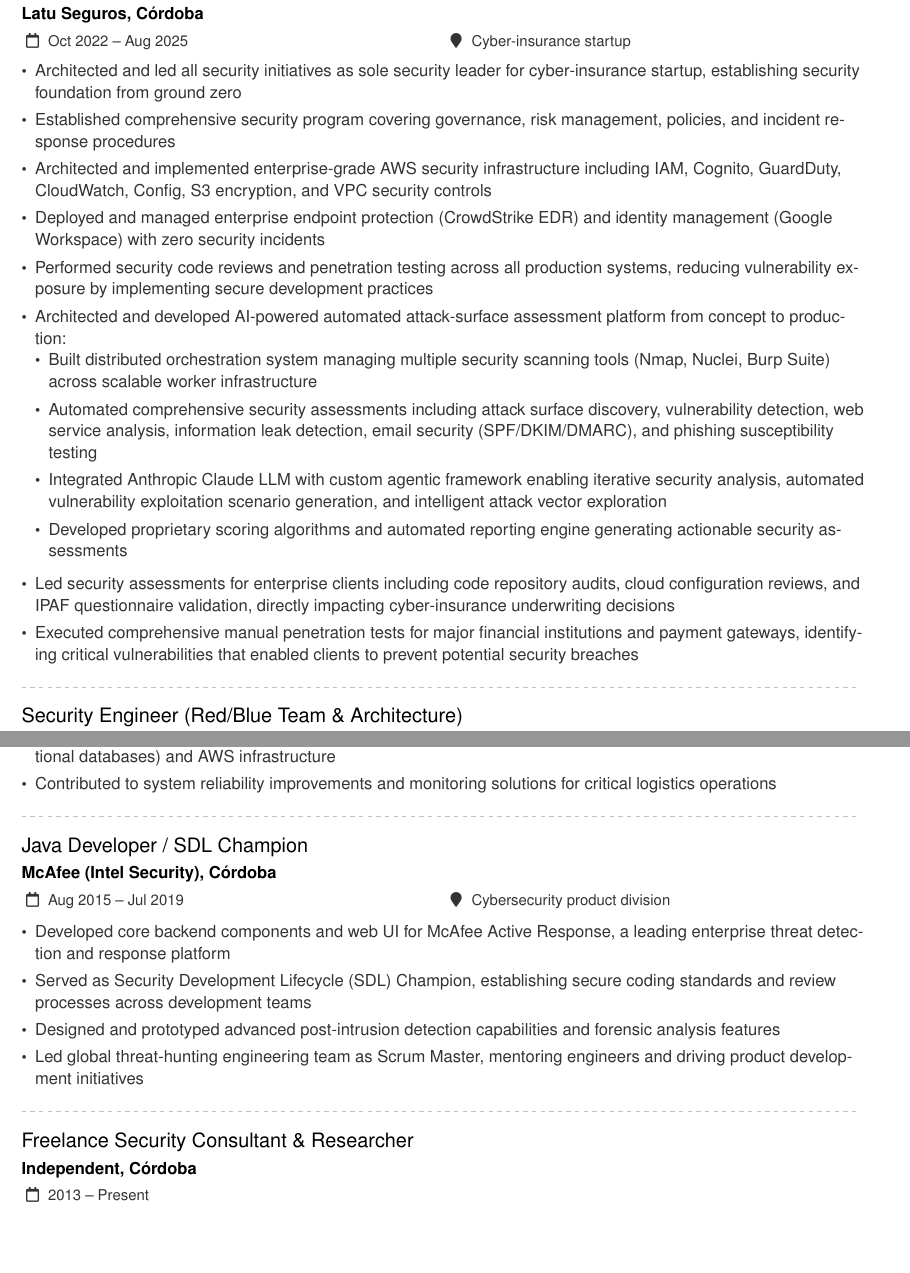
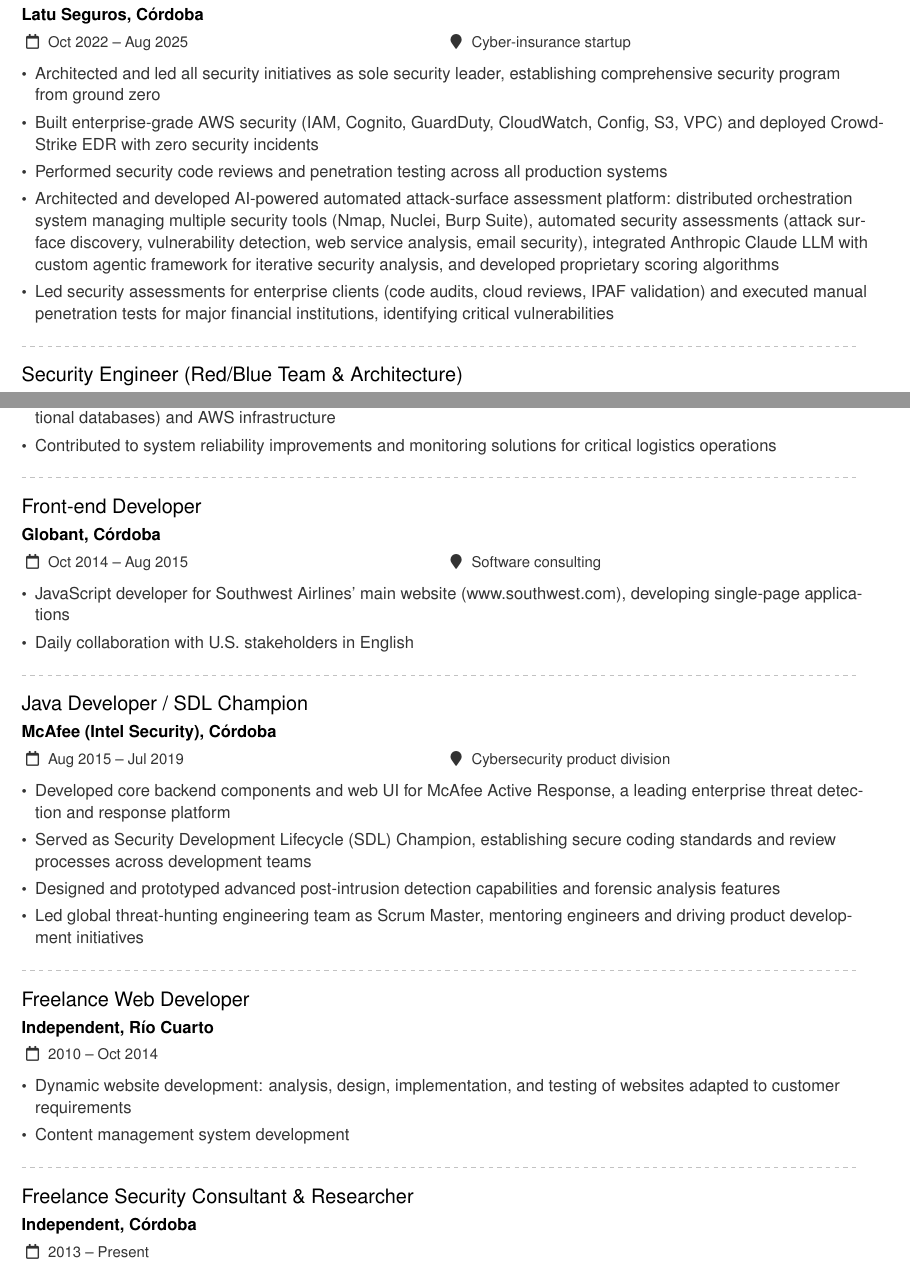
Before and after one commit to nullc0rp/curriculum-vitae, a LaTeX CV (src/curriculum.tex): two parts of pages 1 and 2 of 3, joined at a grey line, cut so that both start at the same text, the shorter picture padded with empty space. Compiled offline with pdfLaTeX.

Commit message:
Make Latu section more compact, fix technical skills tags, add Globant and earlier freelance experience

```diff
--- a/src/curriculum.tex
+++ b/src/curriculum.tex
@@ -39,20 +39,11 @@
 
 \cvevent{Principal Security Engineer / Acting CISO}{Latu Seguros, Córdoba}{Oct 2022 -- Aug 2025}{Cyber-insurance startup}
 \begin{itemize}
-  \item Architected and led all security initiatives as sole security leader for cyber-insurance startup, establishing security foundation from ground zero
-  \item Established comprehensive security program covering governance, risk management, policies, and incident response procedures
-  \item Architected and implemented enterprise-grade AWS security infrastructure including IAM, Cognito, GuardDuty, CloudWatch, Config, S3 encryption, and VPC security controls
-  \item Deployed and managed enterprise endpoint protection (CrowdStrike EDR) and identity management (Google Workspace) with zero security incidents
-  \item Performed security code reviews and penetration testing across all production systems, reducing vulnerability exposure by implementing secure development practices
-  \item Architected and developed AI-powered automated attack-surface assessment platform from concept to production:
-    \begin{itemize}
-      \item Built distributed orchestration system managing multiple security scanning tools (Nmap, Nuclei, Burp Suite) across scalable worker infrastructure
-      \item Automated comprehensive security assessments including attack surface discovery, vulnerability detection, web service analysis, information leak detection, email security (SPF/DKIM/DMARC), and phishing susceptibility testing
-      \item Integrated Anthropic Claude LLM with custom agentic framework enabling iterative security analysis, automated vulnerability exploitation scenario generation, and intelligent attack vector exploration
-      \item Developed proprietary scoring algorithms and automated reporting engine generating actionable security assessments
-    \end{itemize}
-  \item Led security assessments for enterprise clients including code repository audits, cloud configuration reviews, and IPAF questionnaire validation, directly impacting cyber-insurance underwriting decisions
-  \item Executed comprehensive manual penetration tests for major financial institutions and payment gateways, identifying critical vulnerabilities that enabled clients to prevent potential security breaches
+  \item Architected and led all security initiatives as sole security leader, establishing comprehensive security program from ground zero
+  \item Built enterprise-grade AWS security (IAM, Cognito, GuardDuty, CloudWatch, Config, S3, VPC) and deployed CrowdStrike EDR with zero security incidents
+  \item Performed security code reviews and penetration testing across all production systems
+  \item Architected and developed AI-powered automated attack-surface assessment platform: distributed orchestration system managing multiple security tools (Nmap, Nuclei, Burp Suite), automated security assessments (attack surface discovery, vulnerability detection, web service analysis, email security), integrated Anthropic Claude LLM with custom agentic framework for iterative security analysis, and developed proprietary scoring algorithms
+  \item Led security assessments for enterprise clients (code audits, cloud reviews, IPAF validation) and executed manual penetration tests for major financial institutions, identifying critical vulnerabilities
 \end{itemize}
 
 \divider
@@ -77,12 +68,28 @@
 
 \divider
 
+\cvevent{Front-end Developer}{Globant, Córdoba}{Oct 2014 -- Aug 2015}{Software consulting}
+\begin{itemize}
+  \item JavaScript developer for Southwest Airlines' main website (www.southwest.com), developing single-page applications
+  \item Daily collaboration with U.S. stakeholders in English
+\end{itemize}
+
+\divider
+
 \cvevent{Java Developer / SDL Champion}{McAfee (Intel Security), Córdoba}{Aug 2015 -- Jul 2019}{Cybersecurity product division}
 \begin{itemize}
   \item Developed core backend components and web UI for McAfee Active Response, a leading enterprise threat detection and response platform
   \item Served as Security Development Lifecycle (SDL) Champion, establishing secure coding standards and review processes across development teams
   \item Designed and prototyped advanced post-intrusion detection capabilities and forensic analysis features
   \item Led global threat-hunting engineering team as Scrum Master, mentoring engineers and driving product development initiatives
+\end{itemize}
+
+\divider
+
+\cvevent{Freelance Web Developer}{Independent, Río Cuarto}{2010 -- Oct 2014}{}
+\begin{itemize}
+  \item Dynamic website development: analysis, design, implementation, and testing of websites adapted to customer requirements
+  \item Content management system development
 \end{itemize}
 
 \divider
```
Also changed, not shown: resources/curriculum_shortened.tex (+21 -12 lines), resources/curriculum_shortened.pdf, src/curriculum.pdf, src/curriculum.tex (2 more changed lines), 2 other files.
